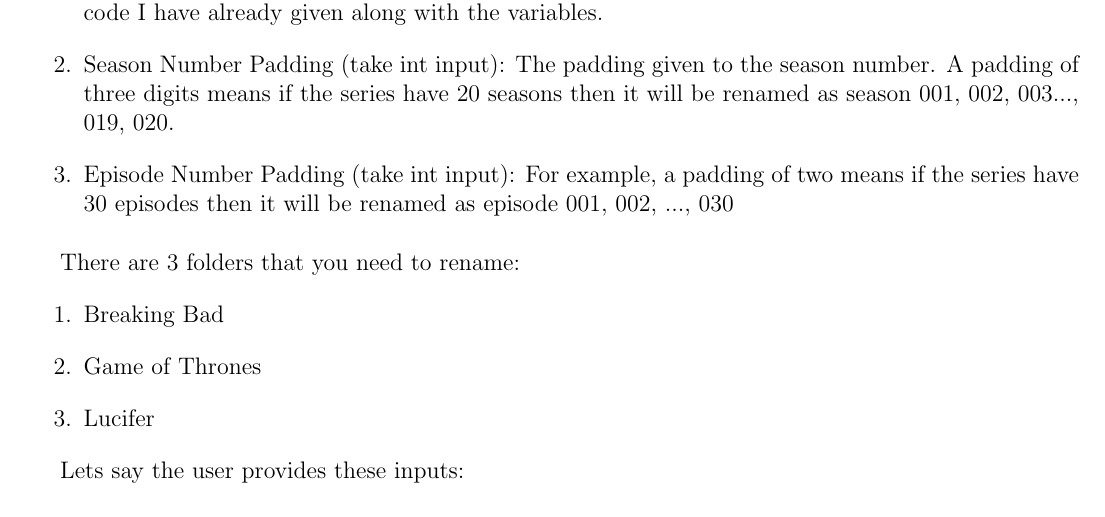
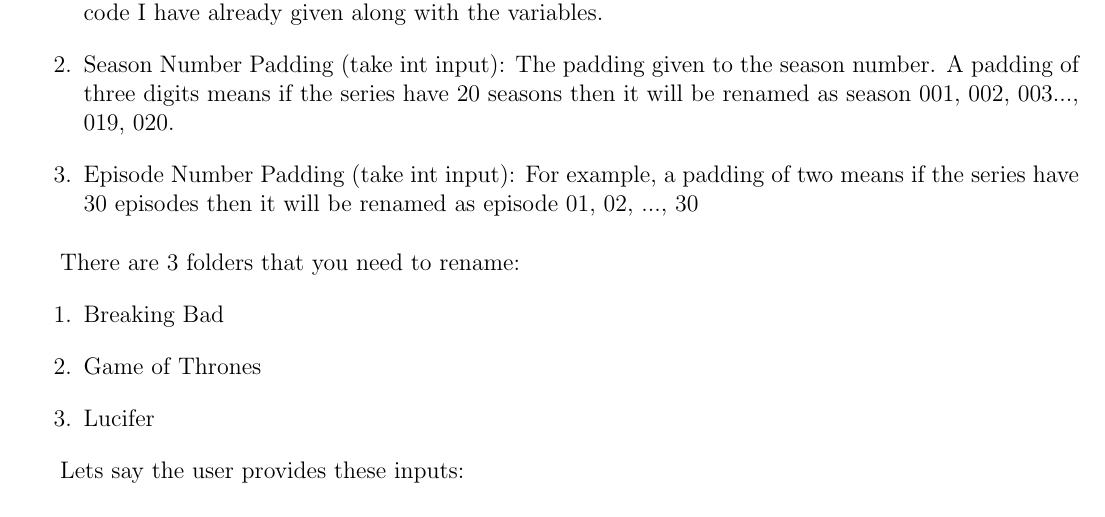
Before and after one commit to cs3842021/tuts_2021, a LaTeX document (tut06/tut06.tex): part of page 1 of 2, cut so that both start at the same text. Compiled offline with pdfLaTeX.

Commit message:
Web Series Renamer

```diff
--- a/tut06/tut06.tex
+++ b/tut06/tut06.tex
@@ -35,7 +35,7 @@
 		seasons then it will be renamed as season 001, 002, 003..., 019, 020.
 		\item Episode Number Padding (take int input): For example,  a padding
 		of two means if the series have 30 episodes then it will be renamed as
-		episode 001, 002, ..., 030
+		episode 01, 02, ..., 30
 	\end{enumerate}
 
 	There are 3 folders that you need to rename:
```
Also changed, not shown: tut06/tut06.pdf.
